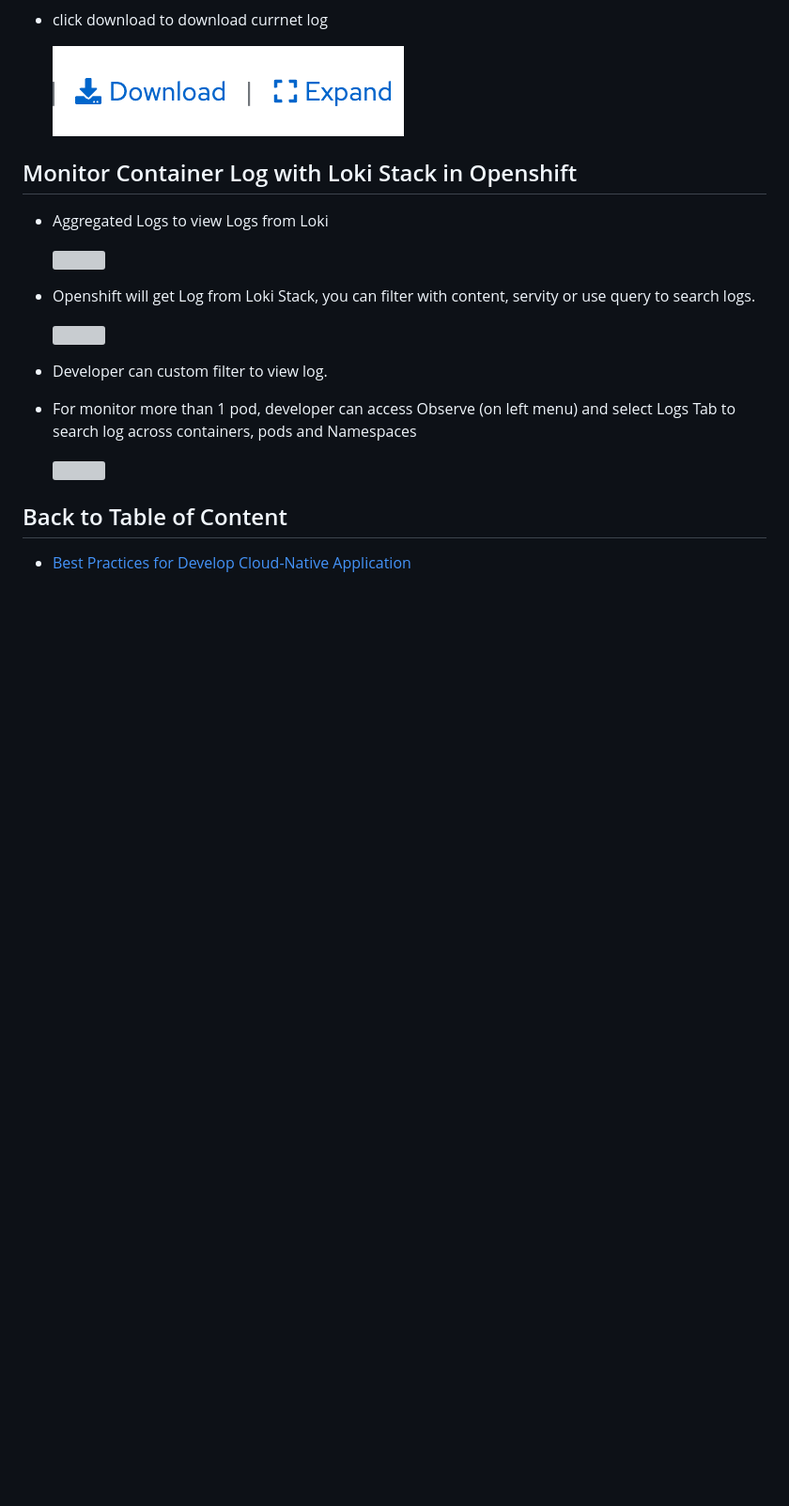
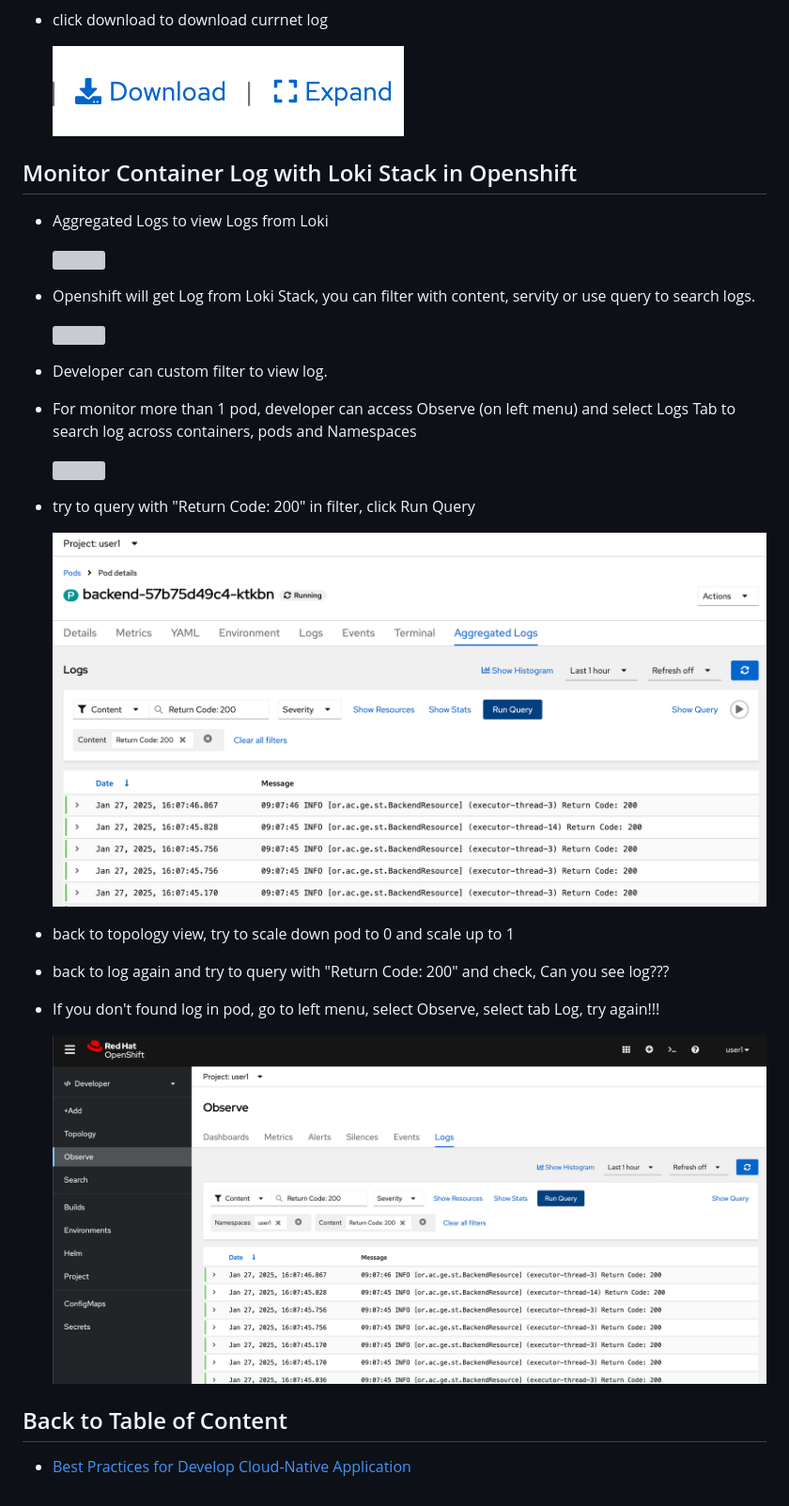
Before and after one commit to chatapazar/best-practice-2025, a Markdown page: logging.md, the part around the change. Shown: that part at 94% size. GitHub-like rendering; pictures changed too: images/log_14.png (added), images/log_15.png (added); blank space fills up the shorter version; grey boxes are pictures that could not be loaded.

Commit message:
edit by a

```diff
--- a/logging.md
+++ b/logging.md
@@ -96,5 +96,17 @@
 
   ![](images/log_8.png)
 
+- try to query with "Return Code: 200" in filter, click Run Query
+
+  ![](images/log_14.png)
+
+- back to topology view, try to scale down pod to 0 and scale up to 1
+
+- back to log again and try to query with "Return Code: 200" and check, Can you see log???
+
+- If you don't found log in pod, go to left menu, select Observe, select tab Log, try again!!!
+
+  ![](images/log_15.png)
+
 ## Back to Table of Content
 - [Best Practices for Develop Cloud-Native Application](README.md)
```
